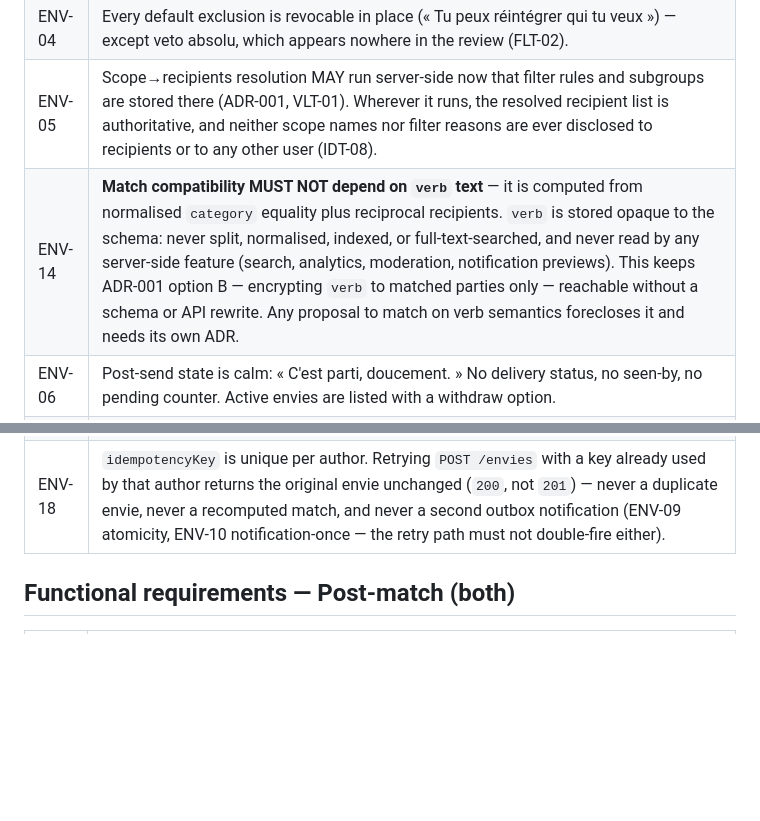
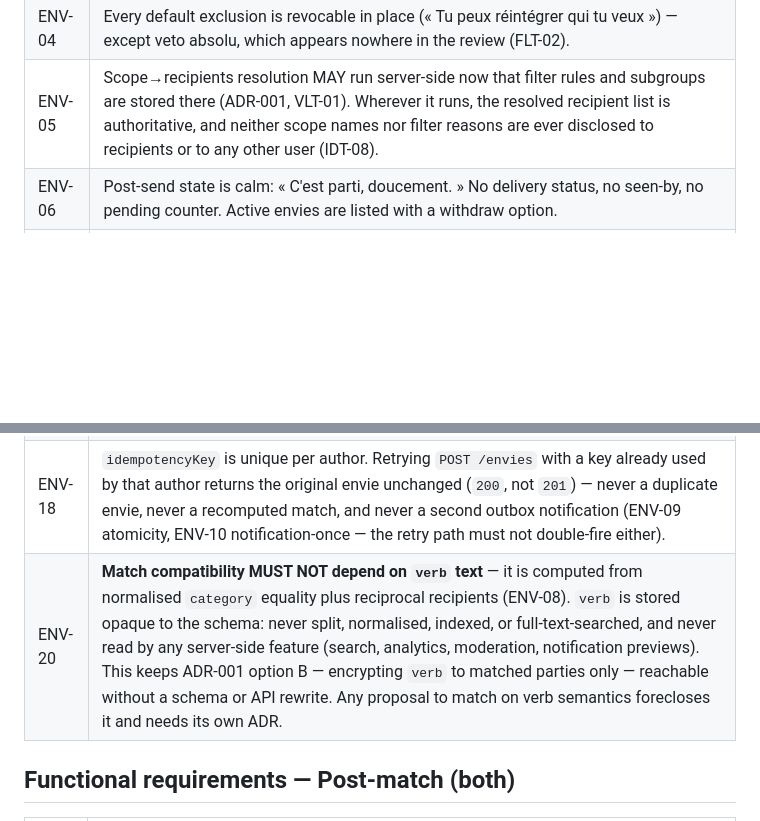
Before and after one commit to hamza-el-miqdam/swab, a Markdown page: docs/specs/FS-05-envie-match.md, 2 parts joined by grey strips. Rendered like a GitHub page; blank space fills up the shorter version.

```diff
--- a/docs/specs/FS-05-envie-match.md
+++ b/docs/specs/FS-05-envie-match.md
@@ -21,7 +21,6 @@ The core loop. Emission: « verbe → portée → filtrage transparent → envoi
 | ENV-03 | Pre-send review shows the FULL resolution: **Inclus** list and **Filtrés par tes règles** list with the responsible rule level visible per person (FS-06). « Rien n'est masqué en silence. » (L1 veto-absolu members appear in neither list per FLT-02 — the review shows `scope members − L1`; the standing veto itself was user-authored, so law 2 holds.) |
 | ENV-04 | Every default exclusion is revocable in place (« Tu peux réintégrer qui tu veux ») — except veto absolu, which appears nowhere in the review (FLT-02). |
 | ENV-05 | Scope→recipients resolution MAY run server-side now that filter rules and subgroups are stored there (ADR-001, VLT-01). Wherever it runs, the resolved recipient list is authoritative, and neither scope names nor filter reasons are ever disclosed to recipients or to any other user (IDT-08). |
-| ENV-14 | **Match compatibility MUST NOT depend on `verb` text** — it is computed from normalised `category` equality plus reciprocal recipients. `verb` is stored opaque to the schema: never split, normalised, indexed, or full-text-searched, and never read by any server-side feature (search, analytics, moderation, notification previews). This keeps ADR-001 option B — encrypting `verb` to matched parties only — reachable without a schema or API rewrite. Any proposal to match on verb semantics forecloses it and needs its own ADR. |
 | ENV-06 | Post-send state is calm: « C'est parti, doucement. » No delivery status, no seen-by, no pending counter. Active envies are listed with a withdraw option. |
 | ENV-07 | Envies expire (default 48h). Confirmation copy **« Elle expire dans 48 heures. »** frozen (SUG-DES-010, resolved 2026-08-09) — verbatim from the prototype's confirmation screen (`docs/design/swab-prototype-consolidated.html:524`). Expiry is invisible to recipients (they never knew). |
 
@@ -36,6 +35,7 @@ The core loop. Emission: « verbe → portée → filtrage transparent → envoi
 | ENV-12 | A withdrawn (ENV-06) or expired envie can no longer produce matches; existing matches survive. |
 | ENV-17 | `POST /envies` validates per G1 (never trust the client): `verb` ≤ 200 chars; `category` ∈ the v0 taxonomy (OQ-ENV-1); `recipientIds` non-empty, distinct, excludes the author, all reference existing users, and count ≤ N (⚠️ PROPOSED ASSUMPTION — pending Hamza's sign-off: N=150, the MAP-07 circle bound); `expiresAt` strictly within `(now, now + 48h]` (⚠️ PROPOSED ASSUMPTION — pending Hamza's sign-off, and pending OQ-ENV-2's 48h-vs-midnight resolution; the upper bound now equals ENV-07's confirmed 48h default per SUG-DES-010). Any violation → `422`, no partial creation. |
 | ENV-18 | `idempotencyKey` is unique per author. Retrying `POST /envies` with a key already used by that author returns the original envie unchanged (`200`, not `201`) — never a duplicate envie, never a recomputed match, and never a second outbox notification (ENV-09 atomicity, ENV-10 notification-once — the retry path must not double-fire either). |
+| ENV-20 | **Match compatibility MUST NOT depend on `verb` text** — it is computed from normalised `category` equality plus reciprocal recipients (ENV-08). `verb` is stored opaque to the schema: never split, normalised, indexed, or full-text-searched, and never read by any server-side feature (search, analytics, moderation, notification previews). This keeps ADR-001 option B — encrypting `verb` to matched parties only — reachable without a schema or API rewrite. Any proposal to match on verb semantics forecloses it and needs its own ADR. |
 
 ## Functional requirements — Post-match (both)
 
```
Also changed, not shown: CHANGELOG.md (+1 -1 lines).
